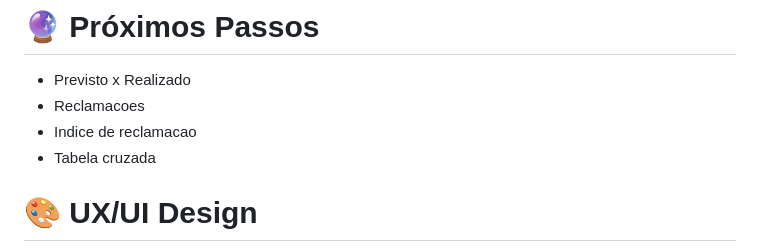
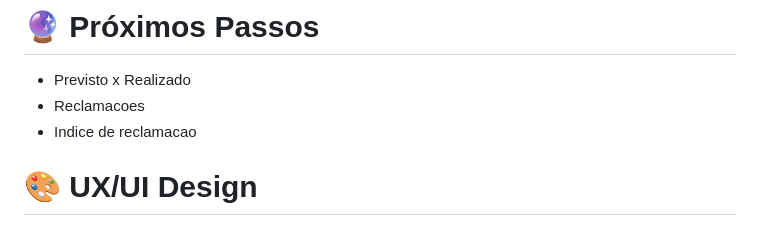
Before and after one commit to gabrielmprata/anatel_banda_larga_fixa, a Markdown page: README.md, the part around the change. Rendered like a GitHub page.

```diff
--- a/README.md
+++ b/README.md
@@ -124,7 +124,6 @@ O projeto permite identificar:
 * Previsto x Realizado
 * Reclamacoes
 * Indice de reclamacao
-* Tabela cruzada
 
 # 🎨 UX/UI Design
 Acesse o design de interface no Figma!
```
